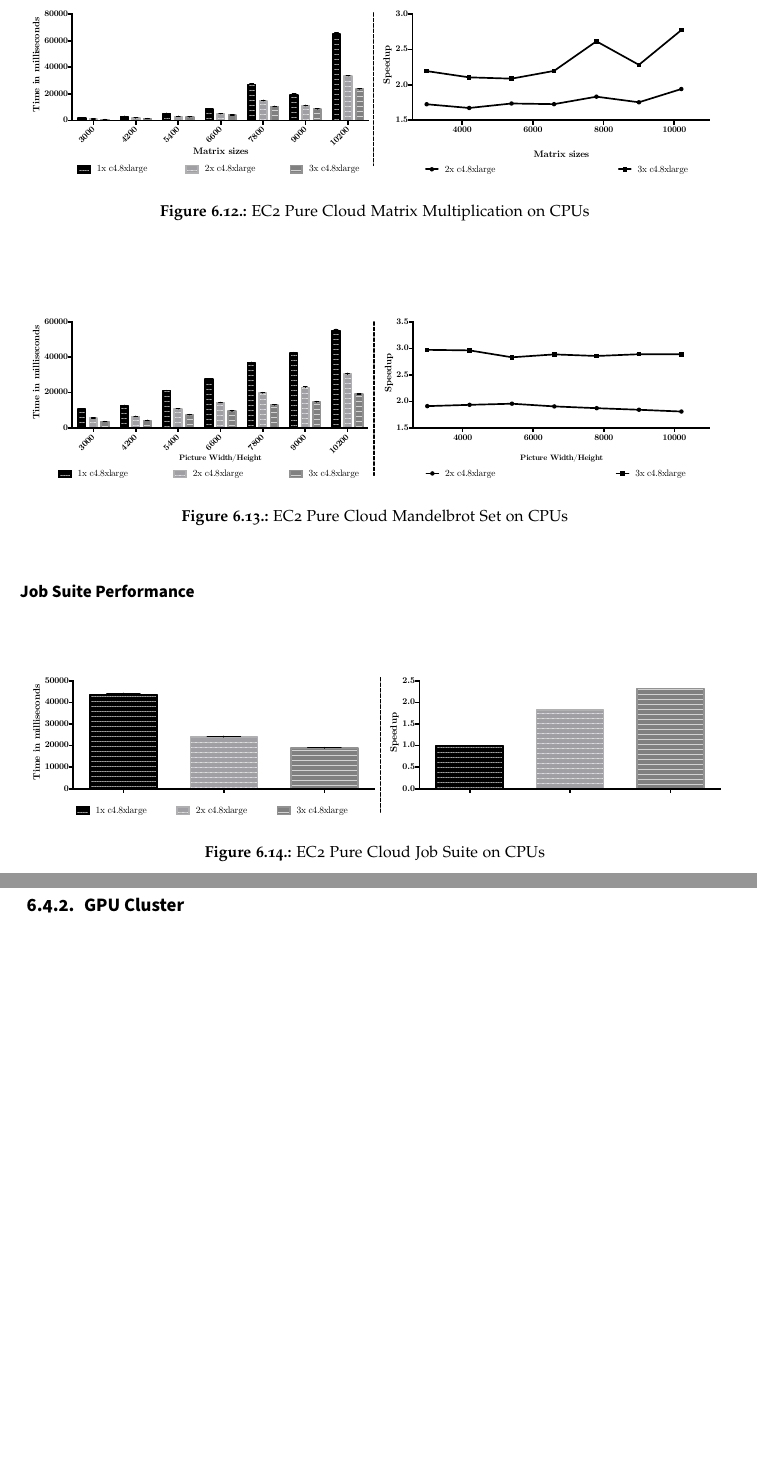
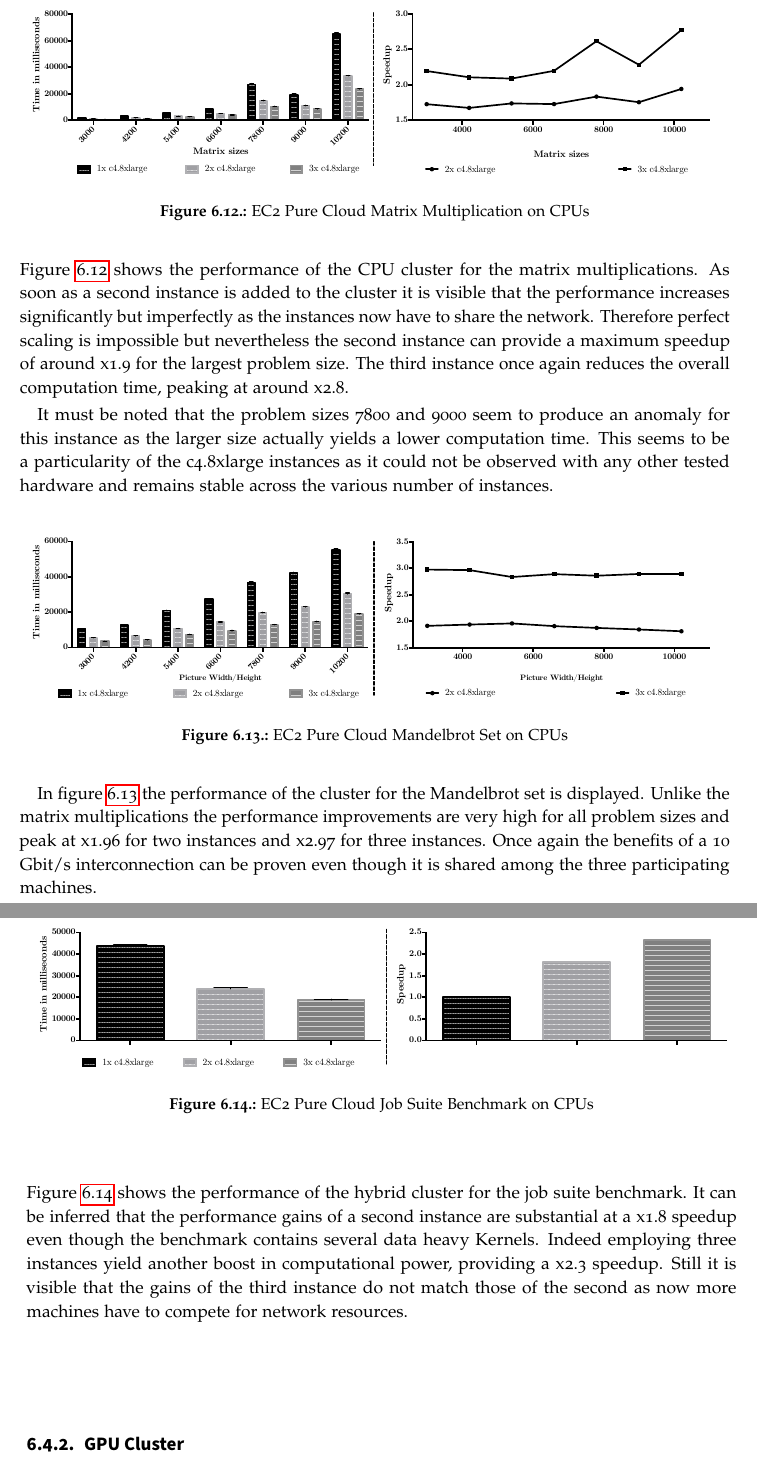
Before and after one commit to florianroesler/dynamo_thesis, a LaTeX thesis (thesis.tex, which reads content/evaluation.tex): two parts of pages 51 and 52 of 63 before the commit and two parts of pages 51 and 52 of 65 after it, joined at a grey line, cut so that both start at the same text, the shorter picture padded with empty space. Compiled offline with pdfLaTeX.

Commit message:
wrote some evaluation text

```diff
--- a/content/evaluation.tex
+++ b/content/evaluation.tex
@@ -225,20 +225,28 @@ In this scenario all utilized resources are located at a cloud service like Amaz
 	\label{img:ec2_cpu_matrix_multiplication}
 \end{figure}
 
+Figure \ref{img:ec2_cpu_matrix_multiplication} shows the performance of the CPU cluster for the matrix multiplications. As soon as a second instance is added to the cluster it is visible that the performance increases significantly but imperfectly as the instances now have to share the network. Therefore perfect scaling is impossible but nevertheless the second instance can provide a maximum speedup of around x1.9 for the largest problem size. The third instance once again reduces the overall computation time, peaking at around x2.8.
+
+It must be noted that the problem sizes 7800 and 9000 seem to produce an anomaly for this instance as the larger size actually yields a lower computation time. This seems to be a particularity of the c4.8xlarge instances as it could not be observed with any other tested hardware and remains stable across the various number of instances.
+
 \begin{figure}[H]
 	\includegraphics[width=1.0\textwidth]{images/ec2_cpu_mandelbrot.pdf}
 	\centering
 	\caption{EC2 Pure Cloud Mandelbrot Set on CPUs}
 	\label{img:ec2_cpu_mandelbrot}
 \end{figure}
+
+In figure \ref{img:ec2_cpu_mandelbrot} the performance of the cluster for the Mandelbrot set is displayed. Unlike the matrix multiplications the performance improvements are very high for all problem sizes and peak at x1.96 for two instances and x2.97 for three instances. Once again the benefits of a 10 Gbit/s interconnection can be proven even though it is shared among the three participating machines.
 \subsubsection*{Job Suite Performance}
 
 \begin{figure}[H]
 	\includegraphics[width=1.0\textwidth]{images/ec2_cpu_full_benchmark.pdf}
 	\centering
-	\caption{EC2 Pure Cloud Job Suite on CPUs}
+	\caption{EC2 Pure Cloud Job Suite Benchmark on CPUs}
 	\label{img:ec2_cpu_full_benchmark}
 \end{figure}
+
+Figure \ref{img:ec2_cpu_full_benchmark} shows the performance of the hybrid cluster for the job suite benchmark. It can be inferred that the performance gains of a second instance are substantial at a x1.8 speedup even though the benchmark contains several data heavy Kernels. Indeed employing three instances yield another boost in computational power, providing a x2.3 speedup. Still it is visible that the gains of the third instance do not match those of the second as now more machines have to compete for network resources.
 
 \subsection{GPU Cluster}
 \subsubsection*{Single Job Performance}
```
Also changed, not shown: content/evaluation.tex (4 more changed lines).
